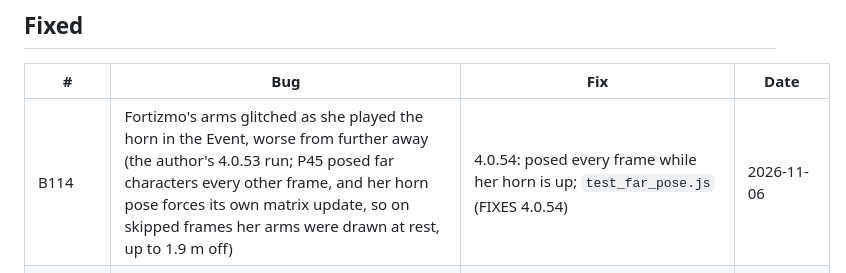
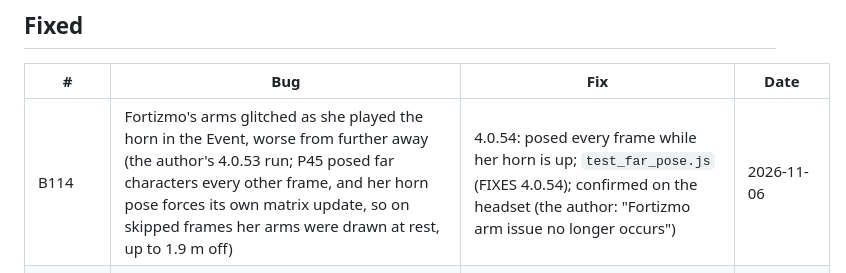
Before and after one commit to GorboGreeblis/Town-APK, a Markdown page: tools/BUGS.md, the part around the change. Rendered like a GitHub page.

```diff
--- a/tools/BUGS.md
+++ b/tools/BUGS.md
@@ -19,7 +19,7 @@ were retired in 3.15.43 (NOTES 87); their code is in the game file.
 
 | # | Bug | Fix | Date |
 | --- | --- | --- | --- |
-| B114 | Fortizmo's arms glitched as she played the horn in the Event, worse from further away (the author's 4.0.53 run; P45 posed far characters every other frame, and her horn pose forces its own matrix update, so on skipped frames her arms were drawn at rest, up to 1.9 m off) | 4.0.54: posed every frame while her horn is up; `test_far_pose.js` (FIXES 4.0.54) | 2026-11-06 |
+| B114 | Fortizmo's arms glitched as she played the horn in the Event, worse from further away (the author's 4.0.53 run; P45 posed far characters every other frame, and her horn pose forces its own matrix update, so on skipped frames her arms were drawn at rest, up to 1.9 m off) | 4.0.54: posed every frame while her horn is up; `test_far_pose.js` (FIXES 4.0.54); confirmed on the headset (the author: "Fortizmo arm issue no longer occurs") | 2026-11-06 |
 | B107 | P44's texture-version check read a repainted character canvas back inside the headset frame (up to 41 a frame after the headset slept), and every frame again if the repaint was not byte-identical (the 4.0.52 code audit) | 4.0.53: checked once between frames; a changed canvas updates its layer, uploaded between frames (FIXES 4.0.53) | 2026-11-06 |
 | B108 | P44's texture arrays filtered at 8x anisotropy while every other texture is lowered to 4x at load (the 4.0.52 code audit; the small picture difference 4.0.52 put down to the headless renderer) | 4.0.53: the loading pass lowers an array with its textures; a texture left at another level draws on its own (FIXES 4.0.53) | 2026-11-06 |
 | B109 | B69's fix threw: an Event with the Snacks started within 1.6 s of the last one's end got no planting slots and no fresh boxes (a shadowed name; the 4.0.52 code audit) | 4.0.53: renamed; `test_pizza_fade.js` covers it (FIXES 4.0.53) | 2026-11-06 |
```
Also changed, not shown: tools/VERSIONS.md (+1 -1 lines).
